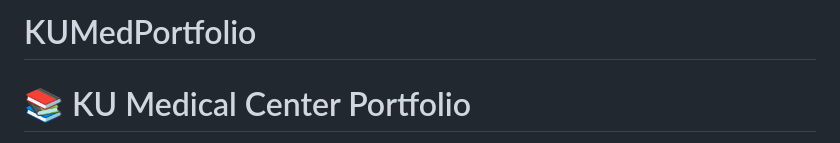
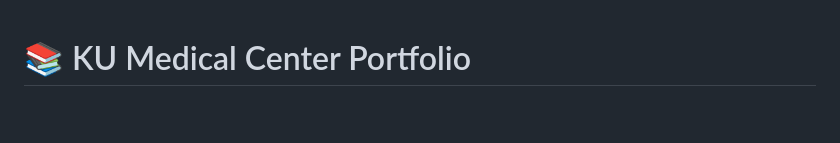
Before and after one commit to lindseyh251/My-Data-Science-Portfolio, a Markdown page: README.md, the part around the change. Drawn GitHub-style; blank space fills up the shorter version.

```diff
--- a/README.md
+++ b/README.md
@@ -1,5 +1,3 @@
-# KUMedPortfolio
-
 # 📚 KU Medical Center Portfolio
 
 Hi, I'm Lindsey! I am currently pursuing a Master's degree in applied statistics and data science at the University of Kansas Medical Center (KUMC). I also work as a data modernization intern for the Kansas Department of Health and Environment (KDHE) and as a student administrative assistant at the Institute for Policy and Social Research (IPSR) at KU.
```
